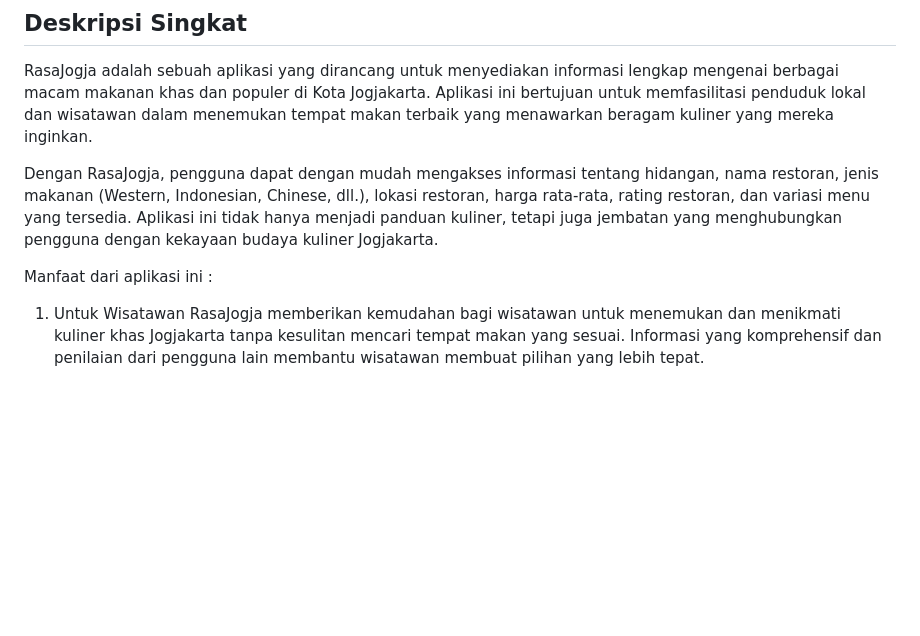
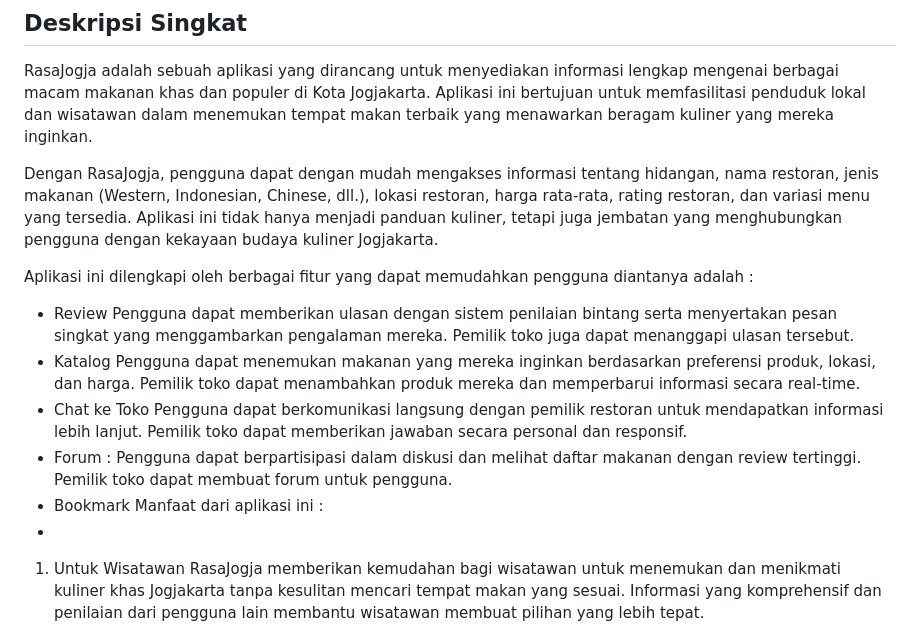
Before and after one commit to RasaJogja/RasaJogja, a Markdown page: README.md, the part around the change. GitHub-like rendering; blank space fills up the shorter version.

```diff
--- a/README.md
+++ b/README.md
@@ -12,7 +12,14 @@ RasaJogja adalah sebuah aplikasi yang dirancang untuk menyediakan informasi leng
 
 Dengan RasaJogja, pengguna dapat dengan mudah mengakses informasi tentang hidangan, nama restoran, jenis makanan (Western, Indonesian, Chinese, dll.), lokasi restoran, harga rata-rata, rating restoran, dan variasi menu yang tersedia. Aplikasi ini tidak hanya menjadi panduan kuliner, tetapi juga jembatan yang menghubungkan pengguna dengan kekayaan budaya kuliner Jogjakarta.
 
+Aplikasi ini dilengkapi oleh berbagai fitur yang dapat memudahkan pengguna diantanya adalah :
+- Review Pengguna dapat memberikan ulasan dengan sistem penilaian bintang serta menyertakan pesan singkat yang menggambarkan pengalaman mereka. Pemilik toko juga dapat menanggapi ulasan tersebut.
+- Katalog Pengguna dapat menemukan makanan yang mereka inginkan berdasarkan preferensi produk, lokasi, dan harga. Pemilik toko dapat menambahkan produk mereka dan memperbarui informasi secara real-time.
+- Chat ke Toko Pengguna dapat berkomunikasi langsung dengan pemilik restoran untuk mendapatkan informasi lebih lanjut. Pemilik toko dapat memberikan jawaban secara personal dan responsif.
+- Forum : Pengguna dapat berpartisipasi dalam diskusi dan melihat daftar makanan dengan review tertinggi. Pemilik toko dapat membuat forum untuk pengguna.
+- Bookmark
 Manfaat dari aplikasi ini :
+-
 
 1. Untuk Wisatawan
 RasaJogja memberikan kemudahan bagi wisatawan untuk menemukan dan menikmati kuliner khas Jogjakarta tanpa kesulitan mencari tempat makan yang sesuai. Informasi yang komprehensif dan penilaian dari pengguna lain membantu wisatawan membuat pilihan yang lebih tepat.
```
